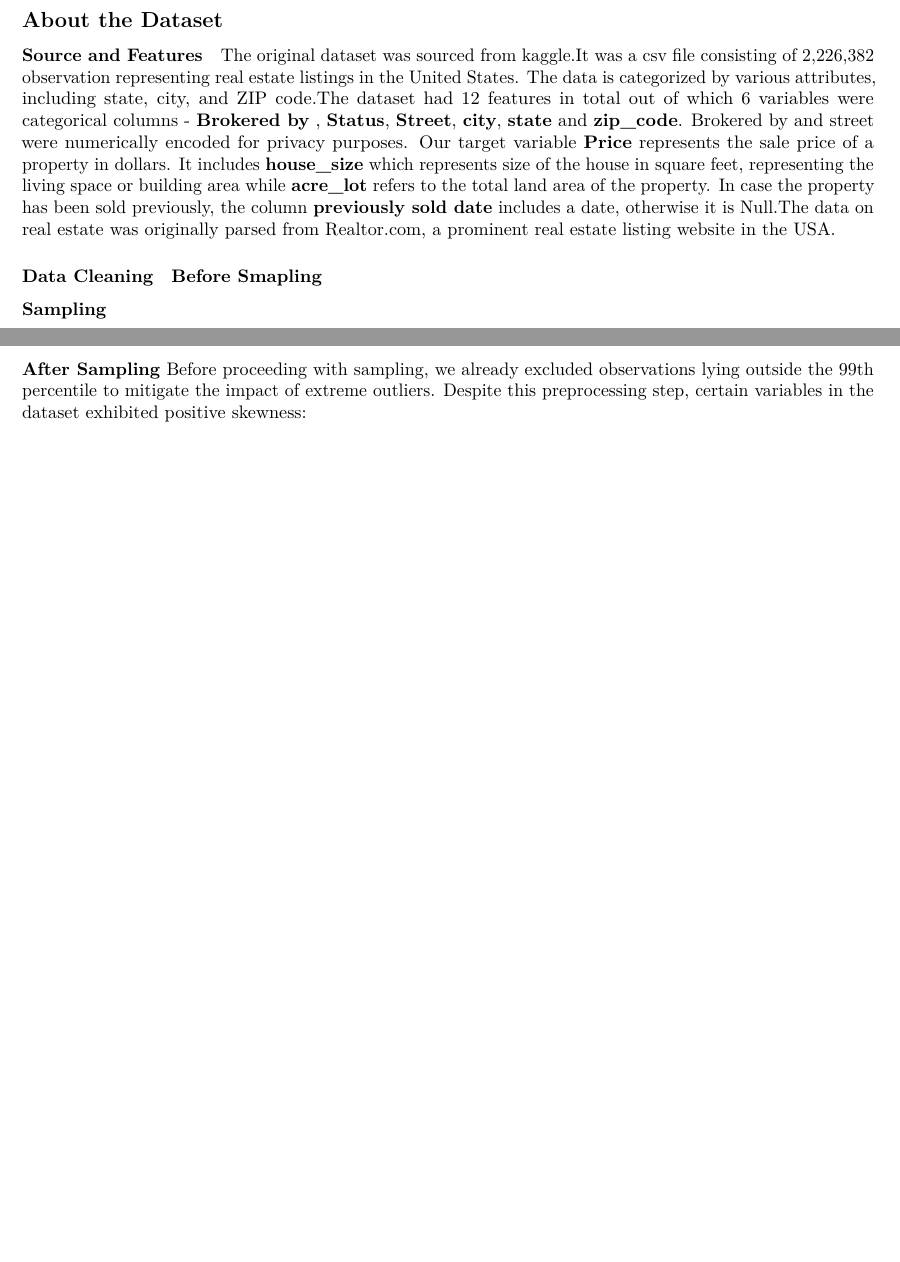
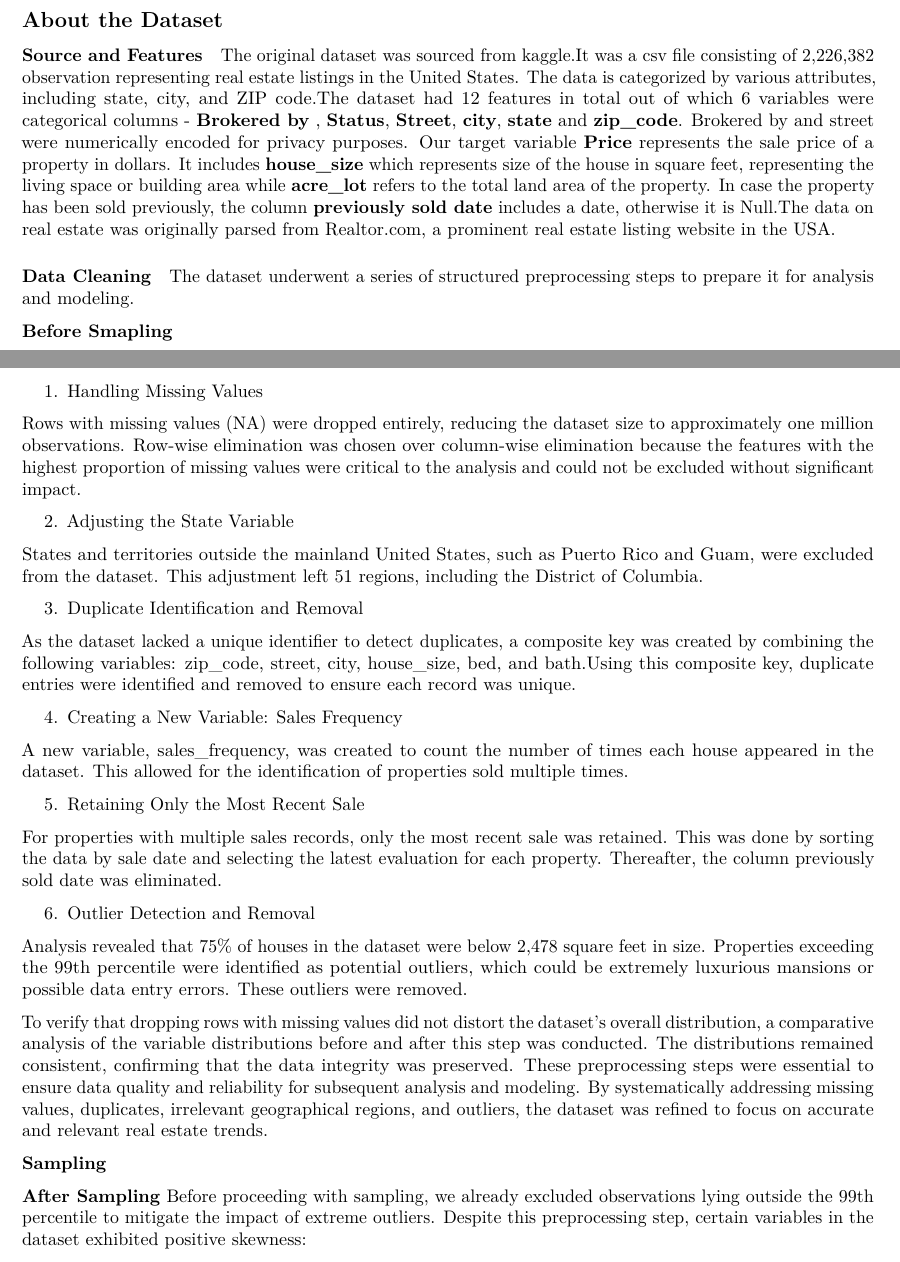
Before and after one commit to AVishal9/PropertyPrice_Predictor, an R Markdown document (Report/Draft Report.Rmd): two parts of pages 1 and 2 of 4 before the commit and two parts of pages 1 and 2 of 5 after it, joined at a grey line, cut so that both start at the same text, the shorter picture padded with empty space. Rendered offline with R 4.5, knitr and Pandoc, then LaTeX, with nearby package versions.

Commit message:
Update Draft Report.Rmd

```diff
--- a/Report/Draft Report.Rmd
+++ b/Report/Draft Report.Rmd
@@ -40,7 +40,38 @@ It includes **house_size** which represents size of the house in square feet, re
 
 #### Data Cleaning
 
+The dataset underwent a series of structured preprocessing steps to prepare it for analysis and modeling.
+
 **Before Smapling**
+
+
+1. Handling Missing Values
+
+Rows with missing values (NA) were dropped entirely, reducing the dataset size to approximately one million observations.
+Row-wise elimination was chosen over column-wise elimination because the features with the highest proportion of missing values were critical to the analysis and could not be excluded without significant impact.
+
+2. Adjusting the State Variable
+
+States and territories outside the mainland United States, such as Puerto Rico and Guam, were excluded from the dataset. This adjustment left 51 regions, including the District of Columbia.
+
+3. Duplicate Identification and Removal
+
+As the dataset lacked a unique identifier to detect duplicates, a composite key was created by combining the following variables:
+zip_code, street, city, house_size, bed, and bath.Using this composite key, duplicate entries were identified and removed to ensure each record was unique.
+
+4. Creating a New Variable: Sales Frequency
+
+A new variable, sales_frequency, was created to count the number of times each house appeared in the dataset. This allowed for the identification of properties sold multiple times.
+
+5. Retaining Only the Most Recent Sale
+
+For properties with multiple sales records, only the most recent sale was retained. This was done by sorting the data by sale date and selecting the latest evaluation for each property. Thereafter, the column previously sold date was eliminated.
+
+6. Outlier Detection and Removal
+
+Analysis revealed that 75% of houses in the dataset were below 2,478 square feet in size. Properties exceeding the 99th percentile were identified as potential outliers, which could be extremely luxurious mansions or possible data entry errors. These outliers were removed.
+
+To verify that dropping rows with missing values did not distort the dataset's overall distribution, a comparative analysis of the variable distributions before and after this step was conducted. The distributions remained consistent, confirming that the data integrity was preserved. These preprocessing steps were essential to ensure data quality and reliability for subsequent analysis and modeling. By systematically addressing missing values, duplicates, irrelevant geographical regions, and outliers, the dataset was refined to focus on accurate and relevant real estate trends.
 
 **Sampling**
 
```
